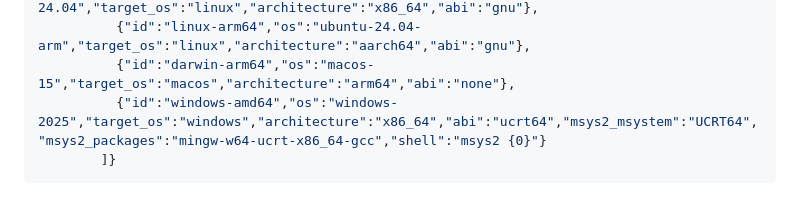
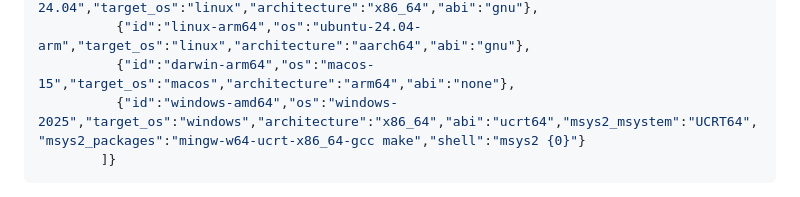
Before and after one commit to m-mdy-m/pipeline, a Markdown page: docs/oci-packages.md, the part around the change. Drawn GitHub-style.

Commit message:
docs(oci): provision Windows package build tools

```diff
--- a/docs/oci-packages.md
+++ b/docs/oci-packages.md
@@ -83,7 +83,7 @@ jobs:
           {"id":"linux-amd64","os":"ubuntu-24.04","target_os":"linux","architecture":"x86_64","abi":"gnu"},
           {"id":"linux-arm64","os":"ubuntu-24.04-arm","target_os":"linux","architecture":"aarch64","abi":"gnu"},
           {"id":"darwin-arm64","os":"macos-15","target_os":"macos","architecture":"arm64","abi":"none"},
-          {"id":"windows-amd64","os":"windows-2025","target_os":"windows","architecture":"x86_64","abi":"ucrt64","msys2_msystem":"UCRT64","msys2_packages":"mingw-w64-ucrt-x86_64-gcc","shell":"msys2 {0}"}
+          {"id":"windows-amd64","os":"windows-2025","target_os":"windows","architecture":"x86_64","abi":"ucrt64","msys2_msystem":"UCRT64","msys2_packages":"mingw-w64-ucrt-x86_64-gcc make","shell":"msys2 {0}"}
         ]}
 ~~~
 
```
